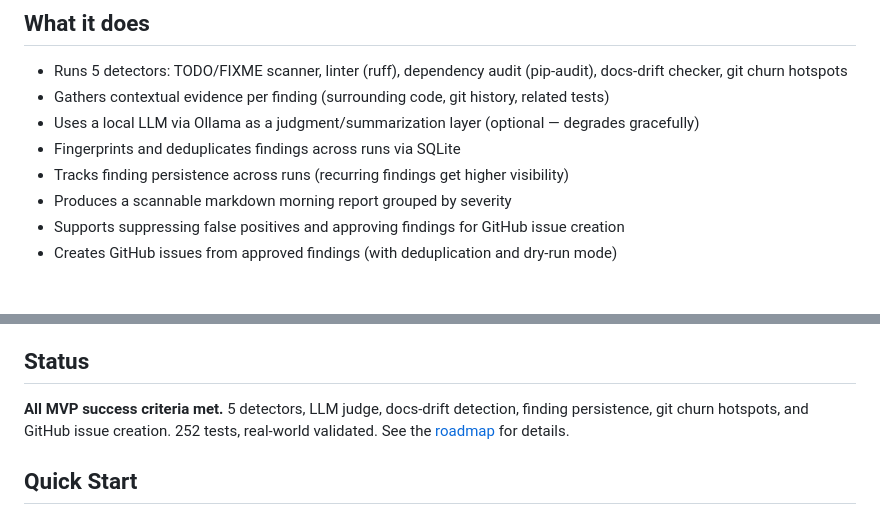
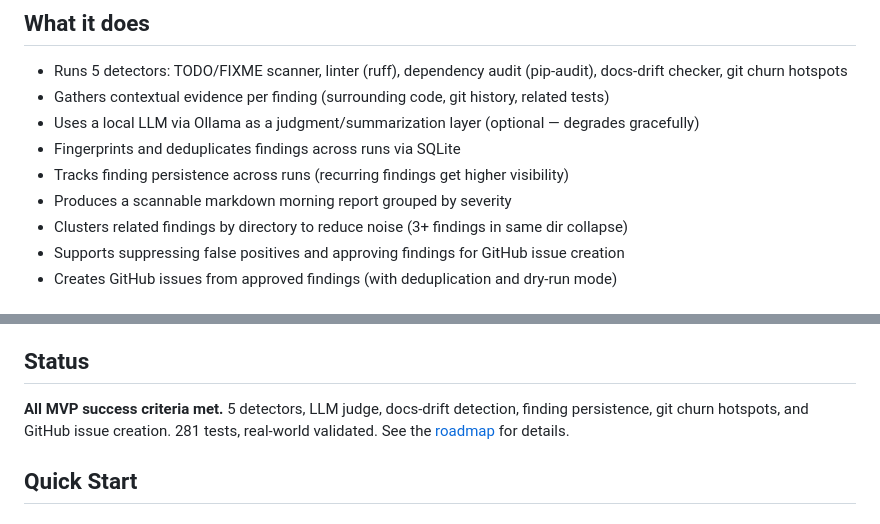
Before and after one commit to jcentner/sentinel, a Markdown page: README.md, 2 parts joined by grey strips. GitHub-like rendering.

Commit message:
docs(project): update checkpoint and README for session 8
- Clustering, TD-005, TD-008 documented in CURRENT-STATE.md
- README: 281 tests, clustering feature noted

```diff
--- a/README.md
+++ b/README.md
@@ -12,6 +12,7 @@ Sentinel runs on your local machine, scans a codebase with deterministic detecto
 - Fingerprints and deduplicates findings across runs via SQLite
 - Tracks finding persistence across runs (recurring findings get higher visibility)
 - Produces a scannable markdown morning report grouped by severity
+- Clusters related findings by directory to reduce noise (3+ findings in same dir collapse)
 - Supports suppressing false positives and approving findings for GitHub issue creation
 - Creates GitHub issues from approved findings (with deduplication and dry-run mode)
 
@@ -28,7 +29,7 @@ Running locally supports privacy, low marginal cost, offline iteration, and a wo
 
 ## Status
 
-**All MVP success criteria met.** 5 detectors, LLM judge, docs-drift detection, finding persistence, git churn hotspots, and GitHub issue creation. 252 tests, real-world validated. See the [roadmap](roadmap/) for details.
+**All MVP success criteria met.** 5 detectors, LLM judge, docs-drift detection, finding persistence, git churn hotspots, and GitHub issue creation. 281 tests, real-world validated. See the [roadmap](roadmap/) for details.
 
 ## Quick Start
 
```
Also changed, not shown: roadmap/CURRENT-STATE.md (+84 -1 lines).
